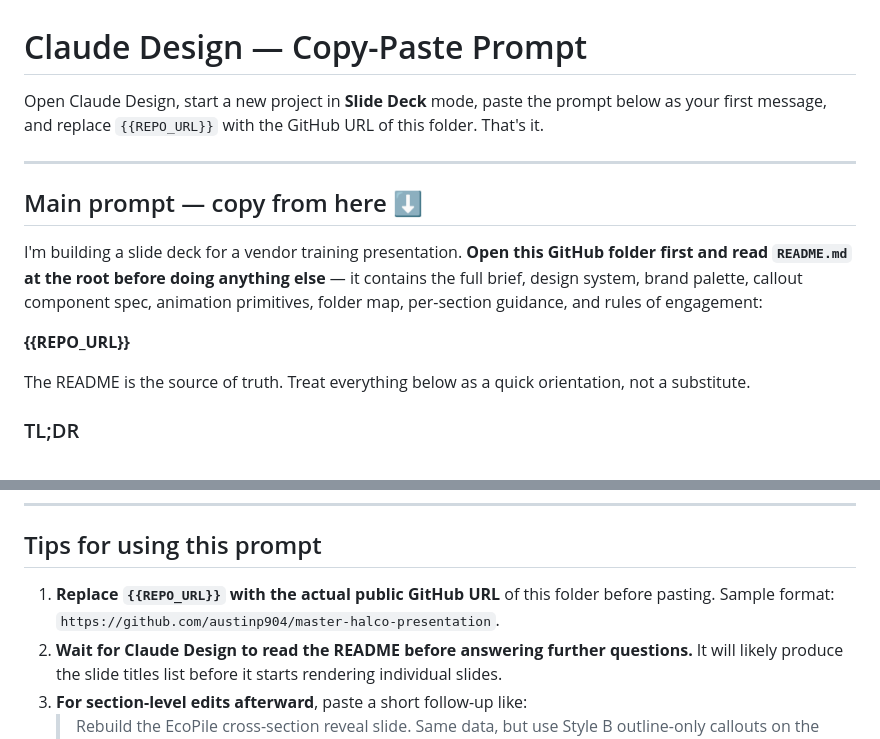
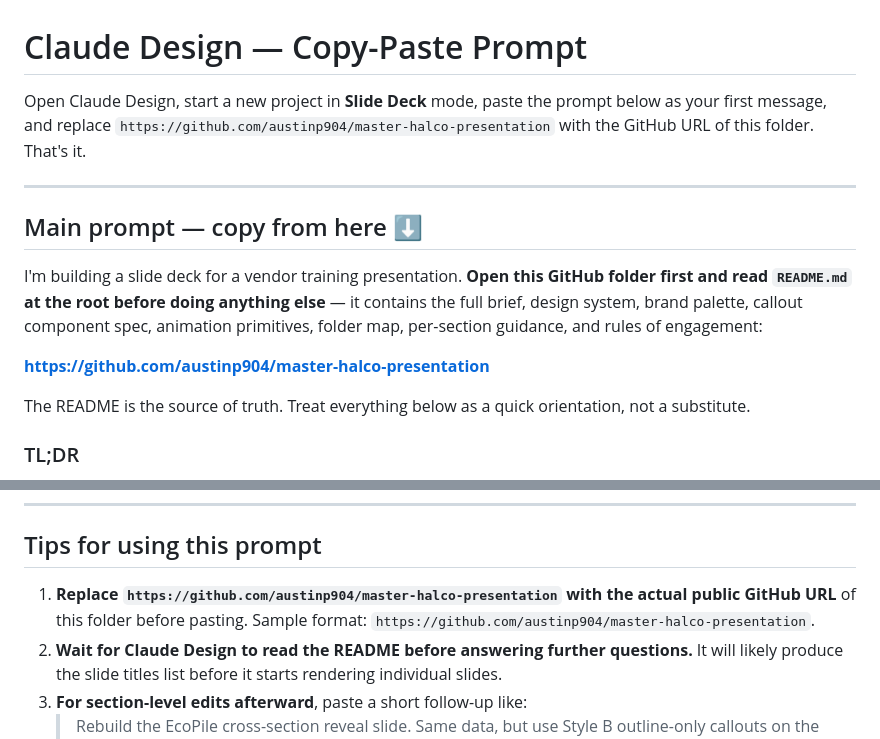
Before and after one commit to austinp904/master-halco-presentation, a Markdown page: CLAUDE-DESIGN-PROMPT.md, 2 parts joined by grey strips. Rendered like a GitHub page.

Commit message:
Embed live GitHub URL in CLAUDE-DESIGN-PROMPT.md
Replaces the {{REPO_URL}} placeholder with the actual public URL so
the prompt is genuinely zero-edit copy-paste.

Co-Authored-By: Claude Opus 4.7 (1M context) <noreply@anthropic.com>

```diff
--- a/CLAUDE-DESIGN-PROMPT.md
+++ b/CLAUDE-DESIGN-PROMPT.md
@@ -1,7 +1,7 @@
 # Claude Design — Copy-Paste Prompt
 
 Open Claude Design, start a new project in **Slide Deck** mode, paste
-the prompt below as your first message, and replace `{{REPO_URL}}` with
+the prompt below as your first message, and replace `https://github.com/austinp904/master-halco-presentation` with
 the GitHub URL of this folder. That's it.
 
 ---
@@ -10,7 +10,7 @@ the GitHub URL of this folder. That's it.
 
 I'm building a slide deck for a vendor training presentation. **Open this GitHub folder first and read `README.md` at the root before doing anything else** — it contains the full brief, design system, brand palette, callout component spec, animation primitives, folder map, per-section guidance, and rules of engagement:
 
-**{{REPO_URL}}**
+**https://github.com/austinp904/master-halco-presentation**
 
 The README is the source of truth. Treat everything below as a quick orientation, not a substitute.
 
@@ -59,7 +59,7 @@ When you're done with the first pass, give me a one-screen summary listing every
 
 ## Tips for using this prompt
 
-1. **Replace `{{REPO_URL}}` with the actual public GitHub URL** of this folder before pasting. Sample format: `https://github.com/austinp904/master-halco-presentation`.
+1. **Replace `https://github.com/austinp904/master-halco-presentation` with the actual public GitHub URL** of this folder before pasting. Sample format: `https://github.com/austinp904/master-halco-presentation`.
 2. **Wait for Claude Design to read the README before answering further questions.** It will likely produce the slide titles list before it starts rendering individual slides.
 3. **For section-level edits afterward**, paste a short follow-up like:
    > Rebuild the EcoPile cross-section reveal slide. Same data, but use Style B outline-only callouts on the cell-highlight rather than Style A solid blocks. Cite the visual-language doc.
```
